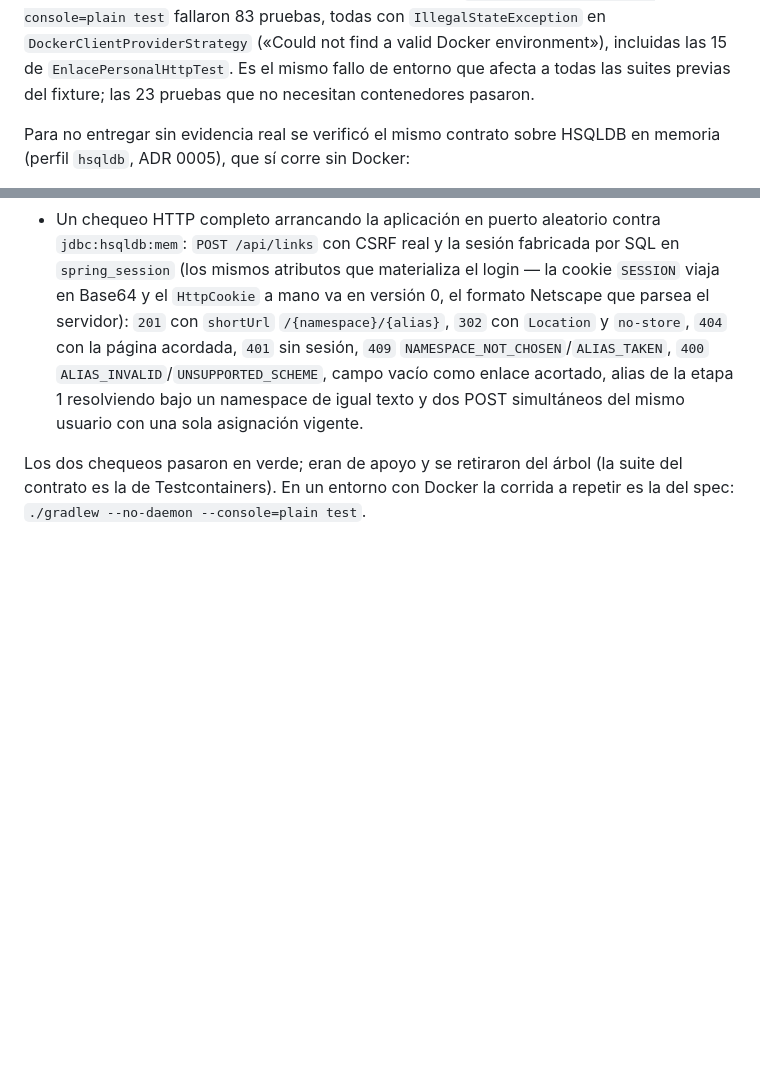
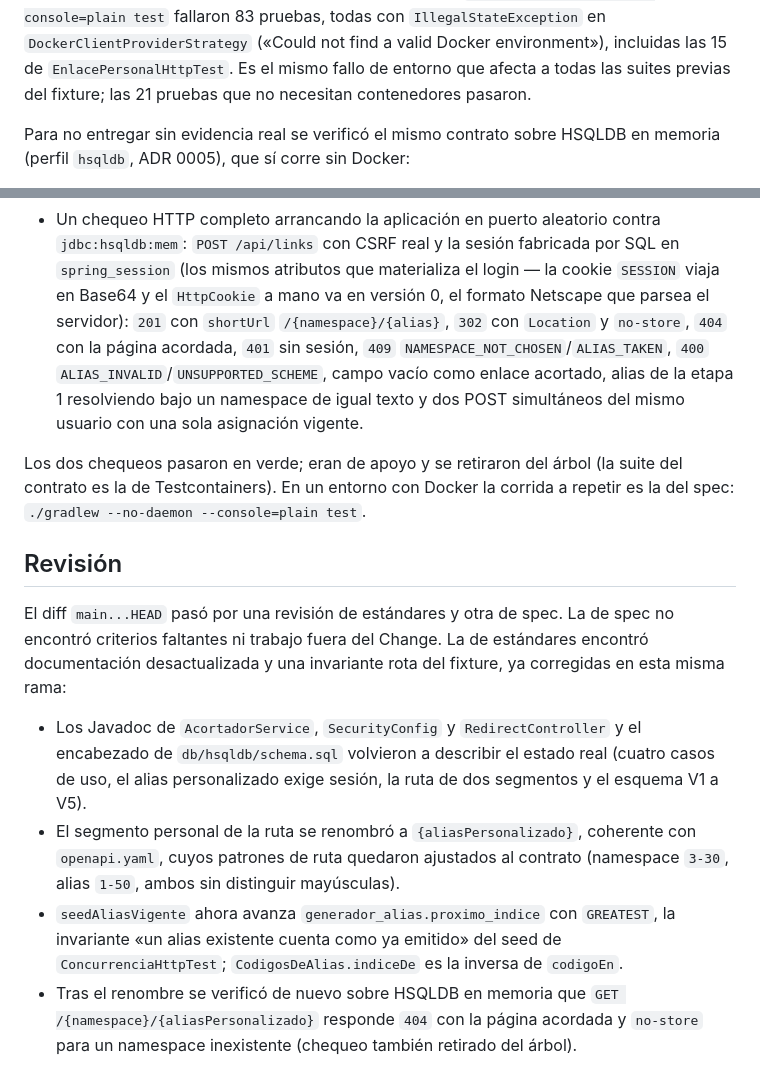
Before and after one commit to SpendIce/PP6-TPIntegrador, a Markdown page: docs/evidencia-enlaces-personales.md, 2 parts joined by grey strips. Rendered like a GitHub page; blank space fills up the shorter version.

Commit message:
docs: revisión del diff y evidencia final de enlaces personales (issue 21)
Registra la revisión de estándares y de spec del diff main...HEAD: la de spec no encontró criterios faltantes ni alcance extra, y las correcciones de estándares quedaron en el commit anterior. Ajusta la cuenta de la corrida completa (21 pruebas sin Docker en verde, 83 con fallo de entorno Testcontainers) y el re-chequeo de la ruta de dos segmentos tras el renombre a {aliasPersonalizado}.

```diff
--- a/docs/evidencia-enlaces-personales.md
+++ b/docs/evidencia-enlaces-personales.md
@@ -52,7 +52,7 @@ corrida completa de `./gradlew --no-daemon --console=plain test` fallaron
 `DockerClientProviderStrategy` («Could not find a valid Docker
 environment»), incluidas las 15 de `EnlacePersonalHttpTest`. Es el mismo
 fallo de entorno que afecta a todas las suites previas del fixture; las
-23 pruebas que no necesitan contenedores pasaron.
+21 pruebas que no necesitan contenedores pasaron.
 
 Para no entregar sin evidencia real se verificó el mismo contrato sobre
 HSQLDB en memoria (perfil `hsqldb`, ADR 0005), que sí corre sin Docker:
@@ -82,3 +82,27 @@ Los dos chequeos pasaron en verde; eran de apoyo y se retiraron del árbol
 (la suite del contrato es la de Testcontainers). En un entorno con Docker
 la corrida a repetir es la del spec: `./gradlew --no-daemon
 --console=plain test`.
+
+## Revisión
+
+El diff `main...HEAD` pasó por una revisión de estándares y otra de spec.
+La de spec no encontró criterios faltantes ni trabajo fuera del Change.
+La de estándares encontró documentación desactualizada y una invariante
+rota del fixture, ya corregidas en esta misma rama:
+
+- Los Javadoc de `AcortadorService`, `SecurityConfig` y
+  `RedirectController` y el encabezado de `db/hsqldb/schema.sql` volvieron
+  a describir el estado real (cuatro casos de uso, el alias personalizado
+  exige sesión, la ruta de dos segmentos y el esquema V1 a V5).
+- El segmento personal de la ruta se renombró a `{aliasPersonalizado}`,
+  coherente con `openapi.yaml`, cuyos patrones de ruta quedaron ajustados
+  al contrato (namespace `3-30`, alias `1-50`, ambos sin distinguir
+  mayúsculas).
+- `seedAliasVigente` ahora avanza `generador_alias.proximo_indice` con
+  `GREATEST`, la invariante «un alias existente cuenta como ya emitido»
+  del seed de `ConcurrenciaHttpTest`; `CodigosDeAlias.indiceDe` es la
+  inversa de `codigoEn`.
+- Tras el renombre se verificó de nuevo sobre HSQLDB en memoria que
+  `GET /{namespace}/{aliasPersonalizado}` responde `404` con la página
+  acordada y `no-store` para un namespace inexistente (chequeo también
+  retirado del árbol).
```
